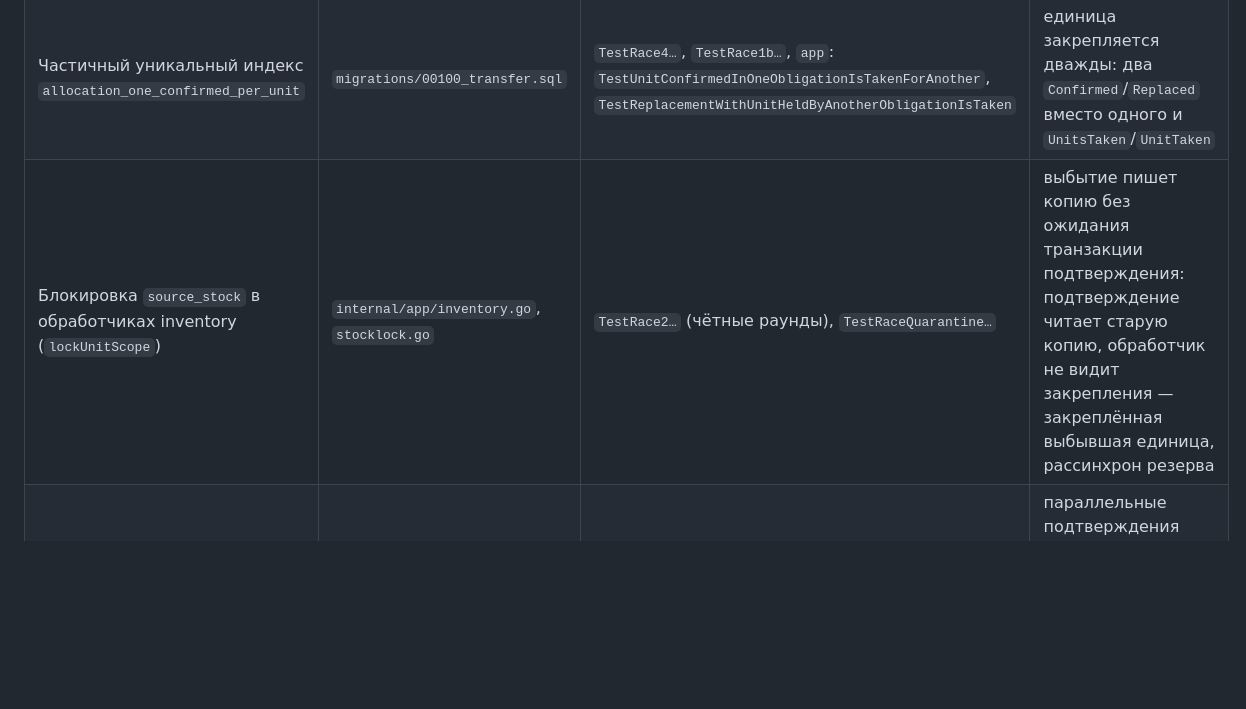
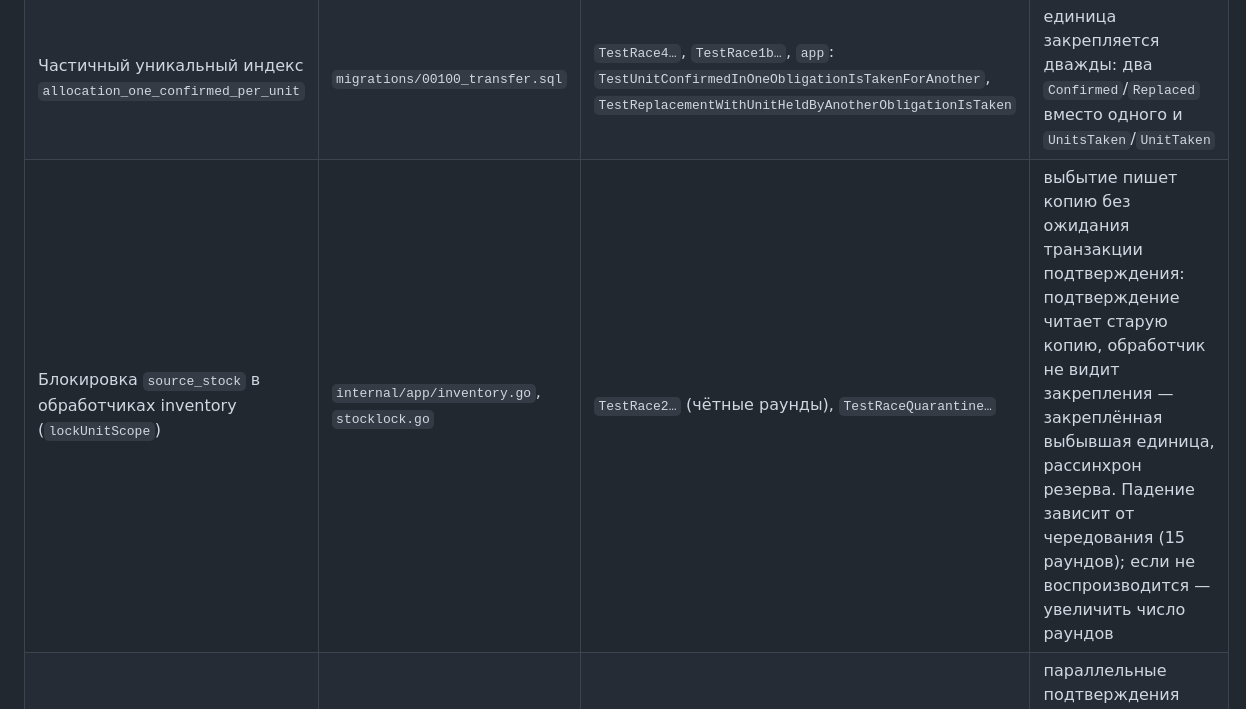
Before and after one commit to AlchemistBro/blood-supply-pet, a Markdown page: docs/tasks/01-saga.md, the part around the change. GitHub-like rendering; blank space fills up the shorter version.

Commit message:
Этап 1: уточнение - падение гонки без блокировки в обработчике inventory вероятностное

```diff
--- a/docs/tasks/01-saga.md
+++ b/docs/tasks/01-saga.md
@@ -59,7 +59,7 @@
 | --- | --- | --- | --- |
 | Перепроверка копии под блокировкой Остатка (`NotInStockAmong` + `RecheckUnderLock` в `confirmLocked`) | `internal/app/confirm.go` | `TestRace2…`, `TestRaceQuarantine…` (нечётные раунды) | событие приходит в окне между проверкой АИСТ-М и транзакцией; без перепроверки закрепляется недоступная единица, исход `Confirmed` вместо `UnitsUnavailable` |
 | Частичный уникальный индекс `allocation_one_confirmed_per_unit` | `migrations/00100_transfer.sql` | `TestRace4…`, `TestRace1b…`, `app`: `TestUnitConfirmedInOneObligationIsTakenForAnother`, `TestReplacementWithUnitHeldByAnotherObligationIsTaken` | единица закрепляется дважды: два `Confirmed`/`Replaced` вместо одного и `UnitsTaken`/`UnitTaken` |
-| Блокировка `source_stock` в обработчиках inventory (`lockUnitScope`) | `internal/app/inventory.go`, `stocklock.go` | `TestRace2…` (чётные раунды), `TestRaceQuarantine…` | выбытие пишет копию без ожидания транзакции подтверждения: подтверждение читает старую копию, обработчик не видит закрепления — закреплённая выбывшая единица, рассинхрон резерва |
+| Блокировка `source_stock` в обработчиках inventory (`lockUnitScope`) | `internal/app/inventory.go`, `stocklock.go` | `TestRace2…` (чётные раунды), `TestRaceQuarantine…` | выбытие пишет копию без ожидания транзакции подтверждения: подтверждение читает старую копию, обработчик не видит закрепления — закреплённая выбывшая единица, рассинхрон резерва. Падение зависит от чередования (15 раундов); если не воспроизводится — увеличить число раундов |
 | Блокировка `source_stock` в подтверждении (`LockStock` в `confirmLocked`) | `internal/app/confirm.go` | `TestRace1…` | параллельные подтверждения читают один и тот же свободный остаток: больше 40 `Confirmed`, ниже защищённого объёма (NFR013) |
 
 ## Открытые вопросы
```
